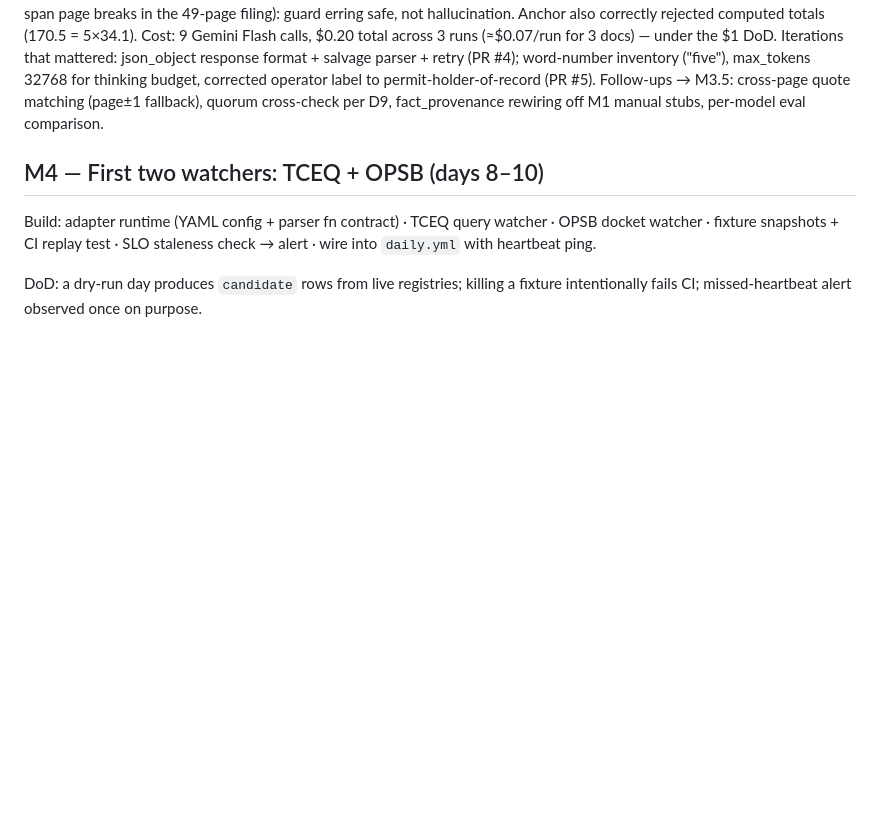
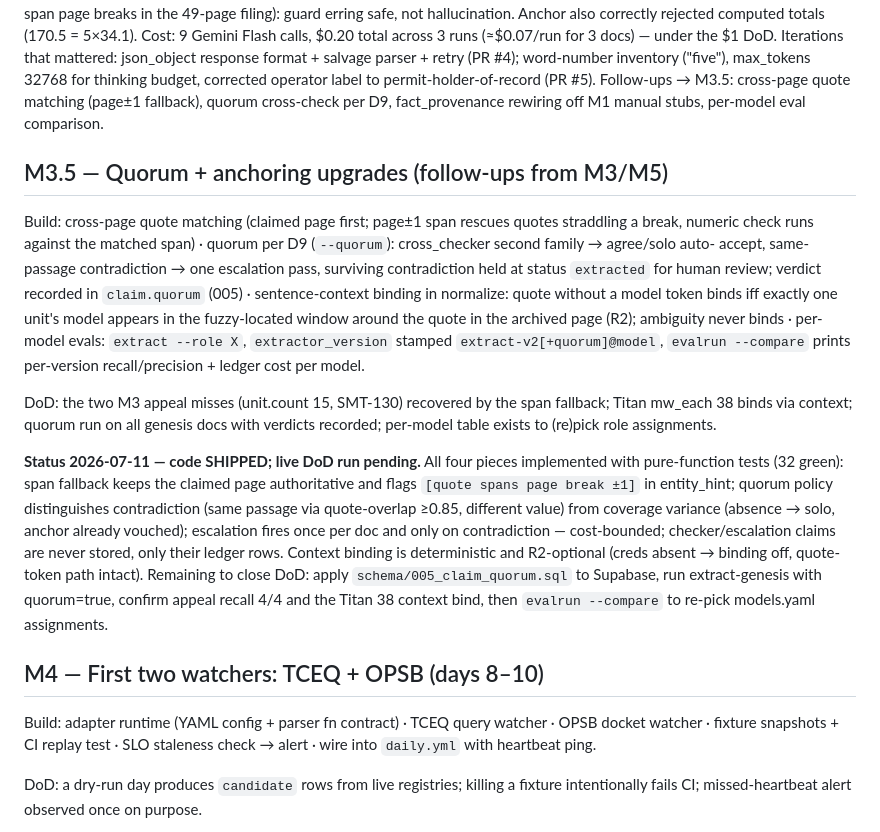
Before and after one commit to ykorets/btw, a Markdown page: docs/plan.md, the part around the change. GitHub-like rendering; blank space fills up the shorter version.

Commit message:
M3.5: plan.md — milestone section + status

```diff
--- a/docs/plan.md
+++ b/docs/plan.md
@@ -103,6 +103,37 @@ inventory ("five"), max_tokens 32768 for thinking budget, corrected operator
 label to permit-holder-of-record (PR #5). Follow-ups → M3.5: cross-page quote
 matching (page±1 fallback), quorum cross-check per D9, fact_provenance
 rewiring off M1 manual stubs, per-model eval comparison.
+
+## M3.5 — Quorum + anchoring upgrades (follow-ups from M3/M5)
+
+Build: cross-page quote matching (claimed page first; page±1 span rescues
+quotes straddling a break, numeric check runs against the matched span) ·
+quorum per D9 (`--quorum`): cross_checker second family → agree/solo auto-
+accept, same-passage contradiction → one escalation pass, surviving
+contradiction held at status `extracted` for human review; verdict recorded
+in `claim.quorum` (005) · sentence-context binding in normalize: quote
+without a model token binds iff exactly one unit's model appears in the
+fuzzy-located window around the quote in the archived page (R2); ambiguity
+never binds · per-model evals: `extract --role X`, `extractor_version`
+stamped `extract-v2[+quorum]@model`, `evalrun --compare` prints per-version
+recall/precision + ledger cost per model.
+
+DoD: the two M3 appeal misses (unit.count 15, SMT-130) recovered by the span
+fallback; Titan mw_each 38 binds via context; quorum run on all genesis docs
+with verdicts recorded; per-model table exists to (re)pick role assignments.
+
+**Status 2026-07-11 — code SHIPPED; live DoD run pending.**
+All four pieces implemented with pure-function tests (32 green): span
+fallback keeps the claimed page authoritative and flags `[quote spans page
+break ±1]` in entity_hint; quorum policy distinguishes contradiction (same
+passage via quote-overlap ≥0.85, different value) from coverage variance
+(absence → solo, anchor already vouched); escalation fires once per doc and
+only on contradiction — cost-bounded; checker/escalation claims are never
+stored, only their ledger rows. Context binding is deterministic and
+R2-optional (creds absent → binding off, quote-token path intact).
+Remaining to close DoD: apply `schema/005_claim_quorum.sql` to Supabase, run
+extract-genesis with quorum=true, confirm appeal recall 4/4 and the Titan 38
+context bind, then `evalrun --compare` to re-pick models.yaml assignments.
 
 ## M4 — First two watchers: TCEQ + OPSB (days 8–10)
 
```
